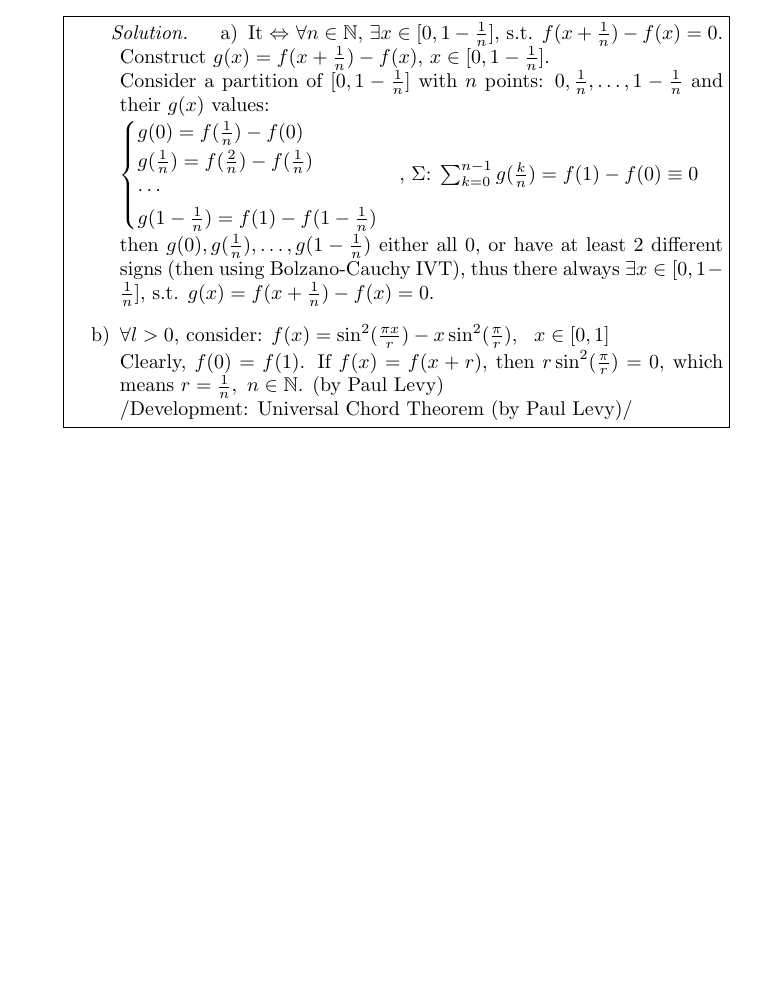
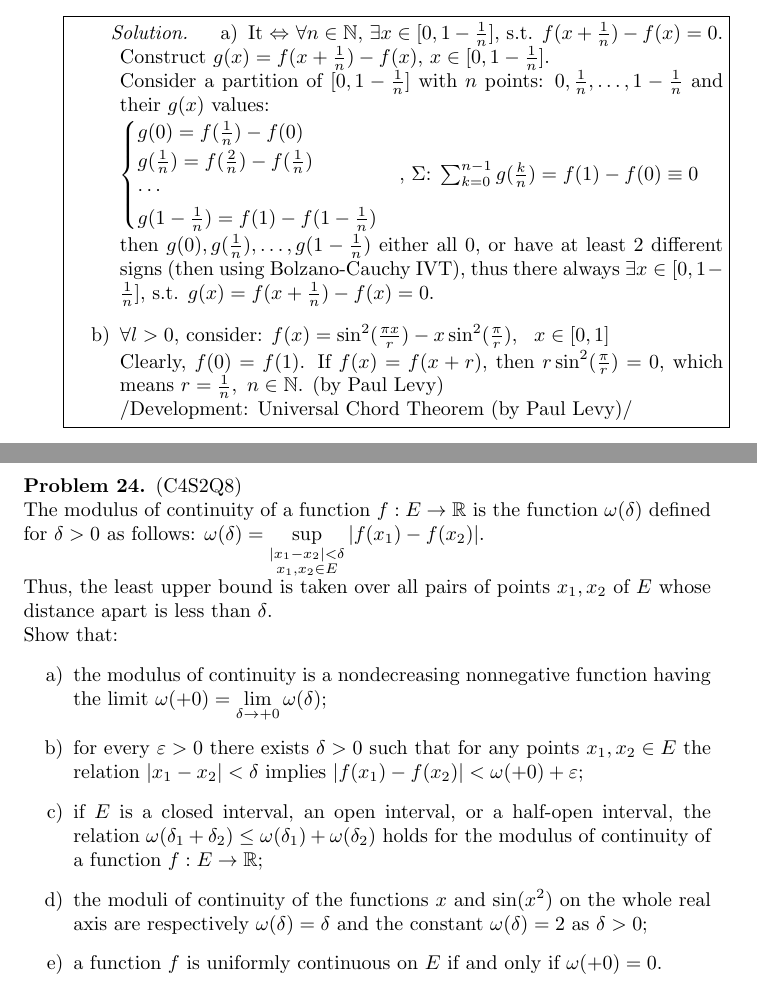
Before and after one commit to Buce-Ithon/Mathematics-Analysis, a LaTeX document (Textbook Comprehensions/MA_Zorich.tex, which reads Textbook Comprehensions/Chapter 4.tex): part of page 23 of 39 before the commit and two parts of pages 23 and 24 of 40 after it, the two joined at a grey line, cut so that both start at the same text, the shorter picture padded with empty space. Compiled offline with pdfLaTeX.

Commit message:
3.11.1: MA Zorich updated.

```diff
--- a/Textbook Comprehensions/Chapter 4.tex
+++ b/Textbook Comprehensions/Chapter 4.tex
@@ -174,5 +174,22 @@ Weierstrass exreme value theorem + Bolzano-Cauchy intermediate value theorem.
 \end{sol*}
 \end{minipage}}
 
+\begin{prb}
+    (C4S2Q8) \\
+    The modulus of continuity of a function $f : E \to \mathbb{R}$ is the function $\omega(\delta)$ defined for $\delta > 0$ as follows:
+    $\omega(\delta) = \sup\limits_{\begin{subarray}{c}|x_1 - x_2| < \delta \\ x_1, x_2 \in E\end{subarray}} |f(x_1) - f(x_2)|$. \\
+    Thus, the least upper bound is taken over all pairs of points $x_1, x_2$ of $E$ whose distance apart is less than $\delta$. \\
+    Show that:
+    \begin{enumerate}
+        \item[a)] the modulus of continuity is a nondecreasing nonnegative function having the limit $\omega(+0) = \lim\limits_{\delta \to +0} \omega(\delta)$;
+        \item[b)] for every $\varepsilon > 0$ there exists $\delta > 0$ such that for any points $x_1, x_2 \in E$ the relation $|x_1 - x_2| < \delta$ implies $|f(x_1) - f(x_2)| < \omega(+0) + \varepsilon$;
+        \item[c)] if $E$ is a closed interval, an open interval, or a half-open interval, the relation
+        $\omega(\delta_1 + \delta_2) \leq \omega(\delta_1) + \omega(\delta_2)$
+        holds for the modulus of continuity of a function $f : E \to \mathbb{R}$;
+        \item[d)] the moduli of continuity of the functions $x$ and $\sin(x^2)$ on the whole real axis are respectively $\omega(\delta) = \delta$ and the constant $\omega(\delta) = 2$ as $\delta > 0$;
+        \item[e)] a function $f$ is uniformly continuous on $E$ if and only if $\omega(+0) = 0$.
+    \end{enumerate}
+\end{prb}
+
 
 %\end{document}
```
Also changed, not shown: Textbook Comprehensions/MA_Zorich.pdf.
